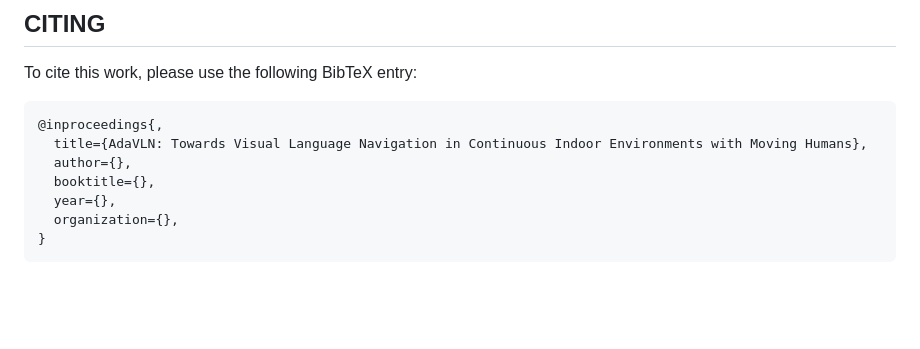
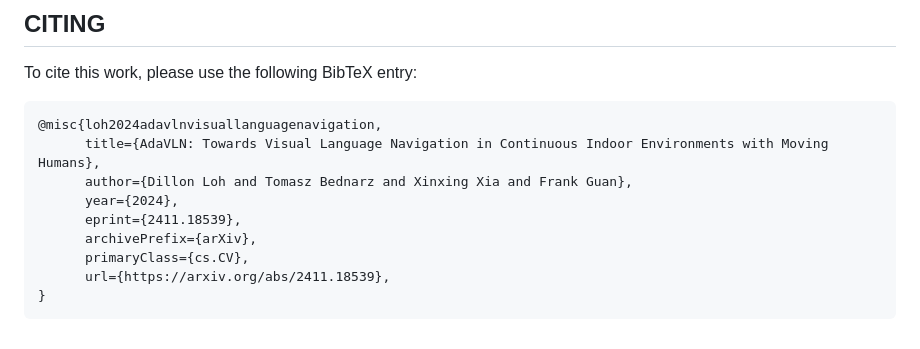
Before and after one commit to dillonloh/AdaVLN, a Markdown page: README.md, the part around the change. Drawn GitHub-style; blank space fills up the shorter version.

````diff
--- a/README.md
+++ b/README.md
@@ -102,11 +102,13 @@ Distributed under the MIT License. See `LICENSE.txt` for more information.
 To cite this work, please use the following BibTeX entry:
 
 ```
-@inproceedings{,
-  title={AdaVLN: Towards Visual Language Navigation in Continuous Indoor Environments with Moving Humans},
-  author={},
-  booktitle={},
-  year={},
-  organization={},
+@misc{loh2024adavlnvisuallanguagenavigation,
+      title={AdaVLN: Towards Visual Language Navigation in Continuous Indoor Environments with Moving Humans},
+      author={Dillon Loh and Tomasz Bednarz and Xinxing Xia and Frank Guan},
+      year={2024},
+      eprint={2411.18539},
+      archivePrefix={arXiv},
+      primaryClass={cs.CV},
+      url={https://arxiv.org/abs/2411.18539},
 }
 ```
````
